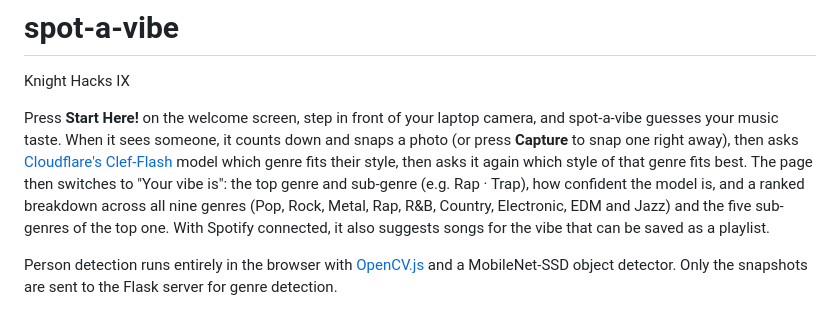
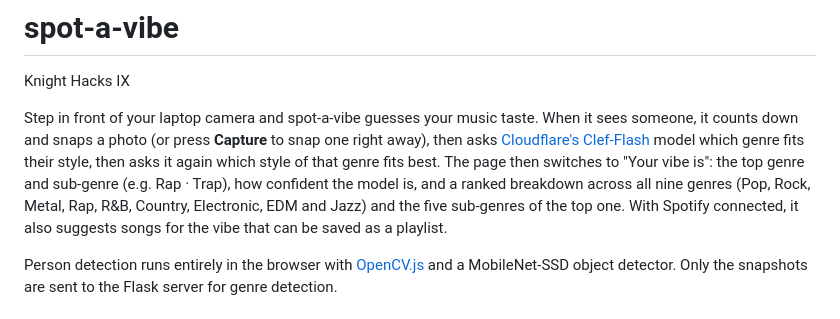
Before and after one commit to zcls1/spot-a-vibe, a Markdown page: README.md, the part around the change. Drawn GitHub-style.

```diff
--- a/README.md
+++ b/README.md
@@ -1,7 +1,7 @@
 # spot-a-vibe
 Knight Hacks IX
 
-Press **Start Here!** on the welcome screen, step in front of your laptop camera, and spot-a-vibe guesses your music taste. When it sees someone, it counts down and snaps a photo (or press **Capture** to snap one right away), then asks [Cloudflare's Clef-Flash](https://huggingface.co/Cloudflare/clef-flash) model which genre fits their style, then asks it again which style of that genre fits best. The page then switches to "Your vibe is": the top genre and sub-genre (e.g. Rap · Trap), how confident the model is, and a ranked breakdown across all nine genres (Pop, Rock, Metal, Rap, R&B, Country, Electronic, EDM and Jazz) and the five sub-genres of the top one. With Spotify connected, it also suggests songs for the vibe that can be saved as a playlist.
+Step in front of your laptop camera and spot-a-vibe guesses your music taste. When it sees someone, it counts down and snaps a photo (or press **Capture** to snap one right away), then asks [Cloudflare's Clef-Flash](https://huggingface.co/Cloudflare/clef-flash) model which genre fits their style, then asks it again which style of that genre fits best. The page then switches to "Your vibe is": the top genre and sub-genre (e.g. Rap · Trap), how confident the model is, and a ranked breakdown across all nine genres (Pop, Rock, Metal, Rap, R&B, Country, Electronic, EDM and Jazz) and the five sub-genres of the top one. With Spotify connected, it also suggests songs for the vibe that can be saved as a playlist.
 
 Person detection runs entirely in the browser with [OpenCV.js](https://docs.opencv.org/4.9.0/opencv.js) and a MobileNet-SSD object detector. Only the snapshots are sent to the Flask server for genre detection.
 
```
